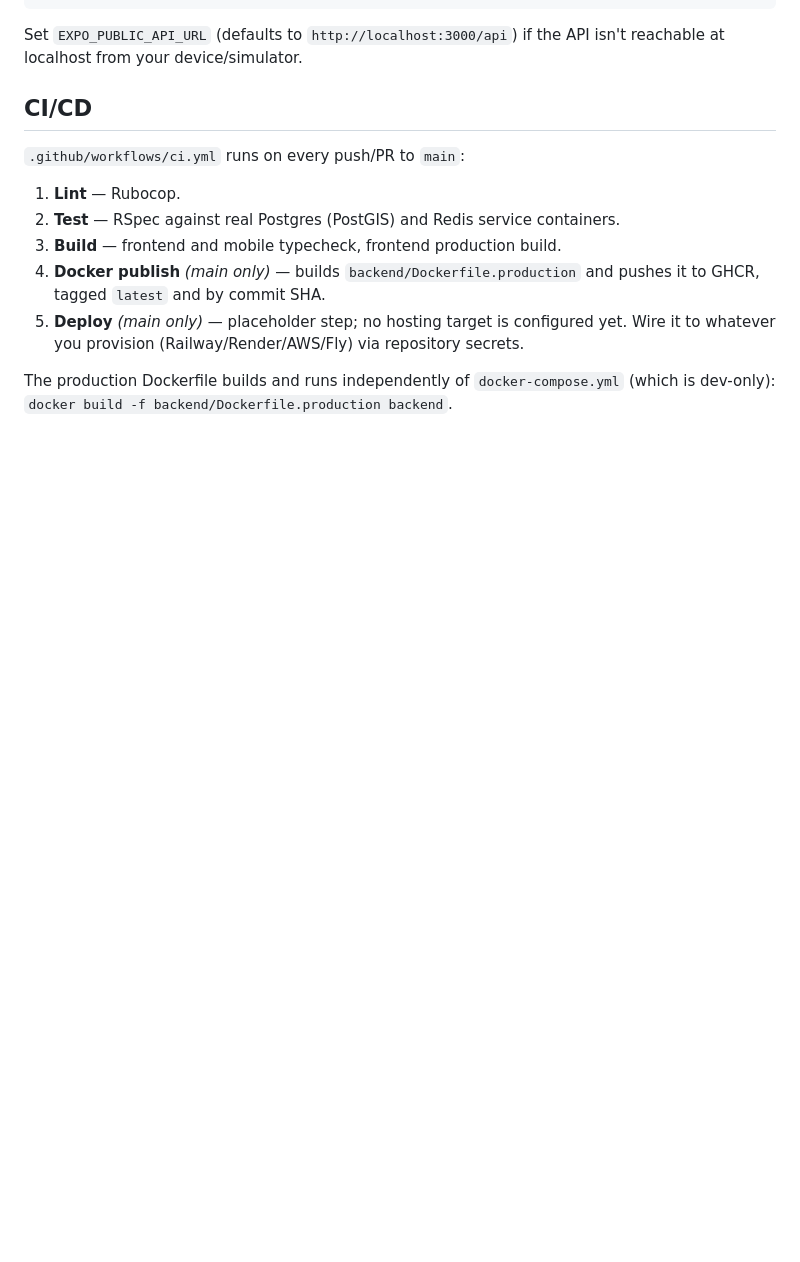
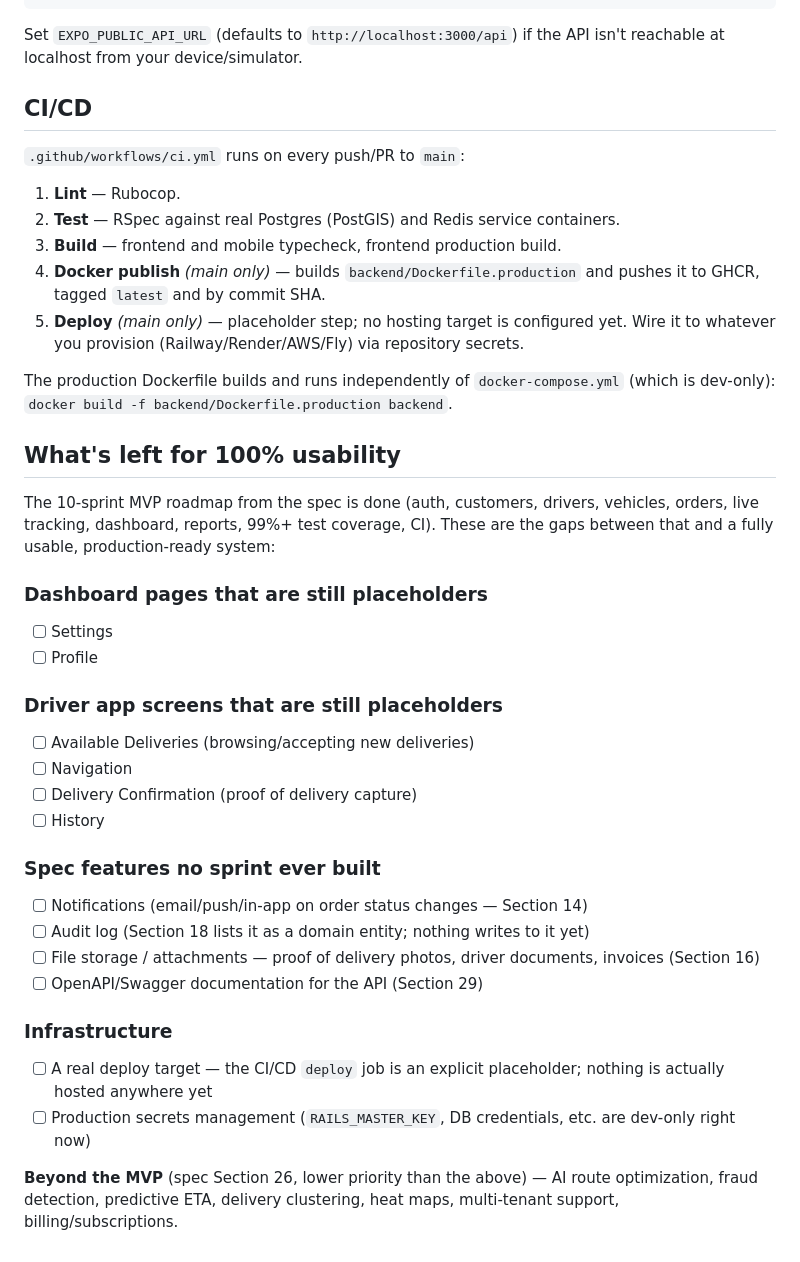
Before and after one commit to kiograco/projeto-Ruby, a Markdown page: README.md, the part around the change. Rendered like a GitHub page; blank space fills up the shorter version.

Commit message:
docs: add "what's left for 100% usability" section to README
Lists the gaps between the completed 10-sprint MVP and a fully
usable, production-ready system: placeholder dashboard/driver-app
pages, spec features no sprint touched (notifications, audit log,
file storage, OpenAPI docs), and the unconfigured deploy target.

```diff
--- a/README.md
+++ b/README.md
@@ -169,3 +169,40 @@ reachable at localhost from your device/simulator.
 
 The production Dockerfile builds and runs independently of `docker-compose.yml`
 (which is dev-only): `docker build -f backend/Dockerfile.production backend`.
+
+## What's left for 100% usability
+
+The 10-sprint MVP roadmap from the spec is done (auth, customers, drivers, vehicles,
+orders, live tracking, dashboard, reports, 99%+ test coverage, CI). These are the
+gaps between that and a fully usable, production-ready system:
+
+### Dashboard pages that are still placeholders
+
+- [ ] Settings
+- [ ] Profile
+
+### Driver app screens that are still placeholders
+
+- [ ] Available Deliveries (browsing/accepting new deliveries)
+- [ ] Navigation
+- [ ] Delivery Confirmation (proof of delivery capture)
+- [ ] History
+
+### Spec features no sprint ever built
+
+- [ ] Notifications (email/push/in-app on order status changes — Section 14)
+- [ ] Audit log (Section 18 lists it as a domain entity; nothing writes to it yet)
+- [ ] File storage / attachments — proof of delivery photos, driver documents,
+      invoices (Section 16)
+- [ ] OpenAPI/Swagger documentation for the API (Section 29)
+
+### Infrastructure
+
+- [ ] A real deploy target — the CI/CD `deploy` job is an explicit placeholder;
+      nothing is actually hosted anywhere yet
+- [ ] Production secrets management (`RAILS_MASTER_KEY`, DB credentials, etc. are
+      dev-only right now)
+
+**Beyond the MVP** (spec Section 26, lower priority than the above) — AI route
+optimization, fraud detection, predictive ETA, delivery clustering, heat maps,
+multi-tenant support, billing/subscriptions.
```
